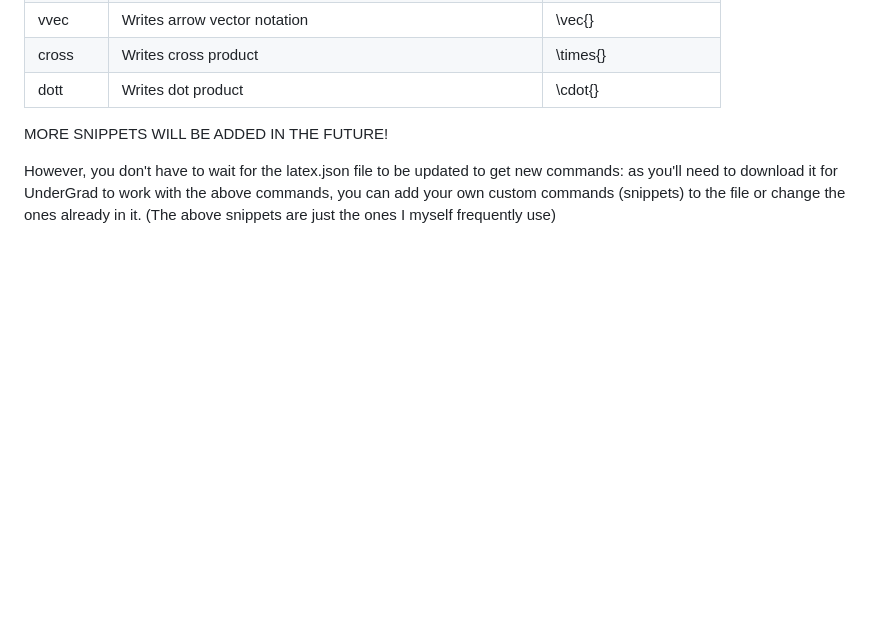
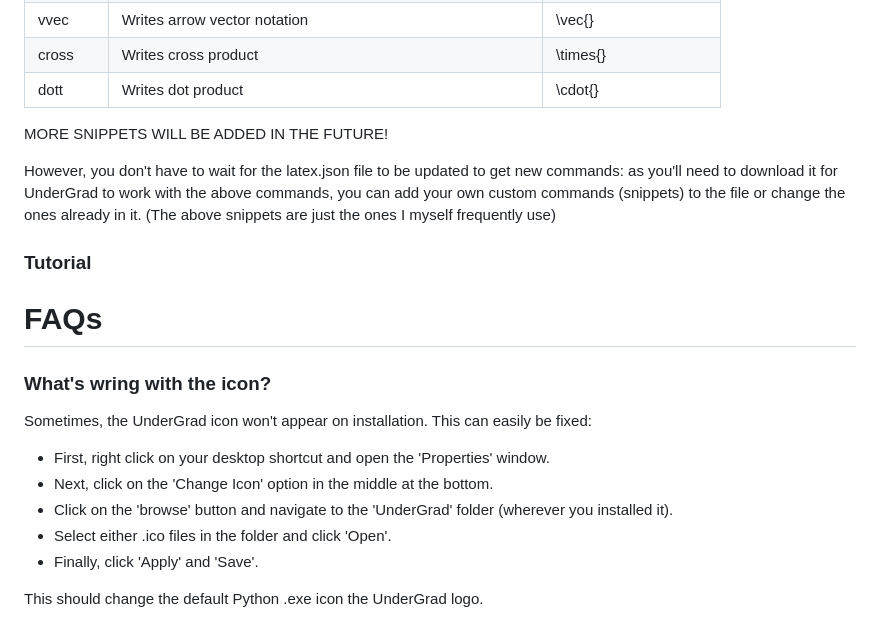
Before and after one commit to Ak0sTib0r/UnderGrad, a Markdown page: README.md, the part around the change. GitHub-like rendering; blank space fills up the shorter version.

```diff
--- a/README.md
+++ b/README.md
@@ -290,3 +290,17 @@ pip install pyinstaller && pyinstaller --noconfirm --onedir --windowed --add-dat
 MORE SNIPPETS WILL BE ADDED IN THE FUTURE!
 
 However, you don't have to wait for the latex.json file to be updated to get new commands: as you'll need to download it for UnderGrad to work with the above commands, you can add your own custom commands (snippets) to the file or change the ones already in it. (The above snippets are just the ones I myself frequently use)
+
+### Tutorial
+
+# FAQs
+
+### What's wring with the icon?
+Sometimes, the UnderGrad icon won't appear on installation. This can easily be fixed:
+- First, right click on your desktop shortcut and open the 'Properties' window.
+- Next, click on the 'Change Icon' option in the middle at the bottom.
+- Click on the 'browse' button and navigate to the 'UnderGrad' folder (wherever you installed it).
+- Select either .ico files in the folder and click 'Open'.
+- Finally, click 'Apply' and 'Save'.
+
+This should change the default Python .exe icon the UnderGrad logo.
```
